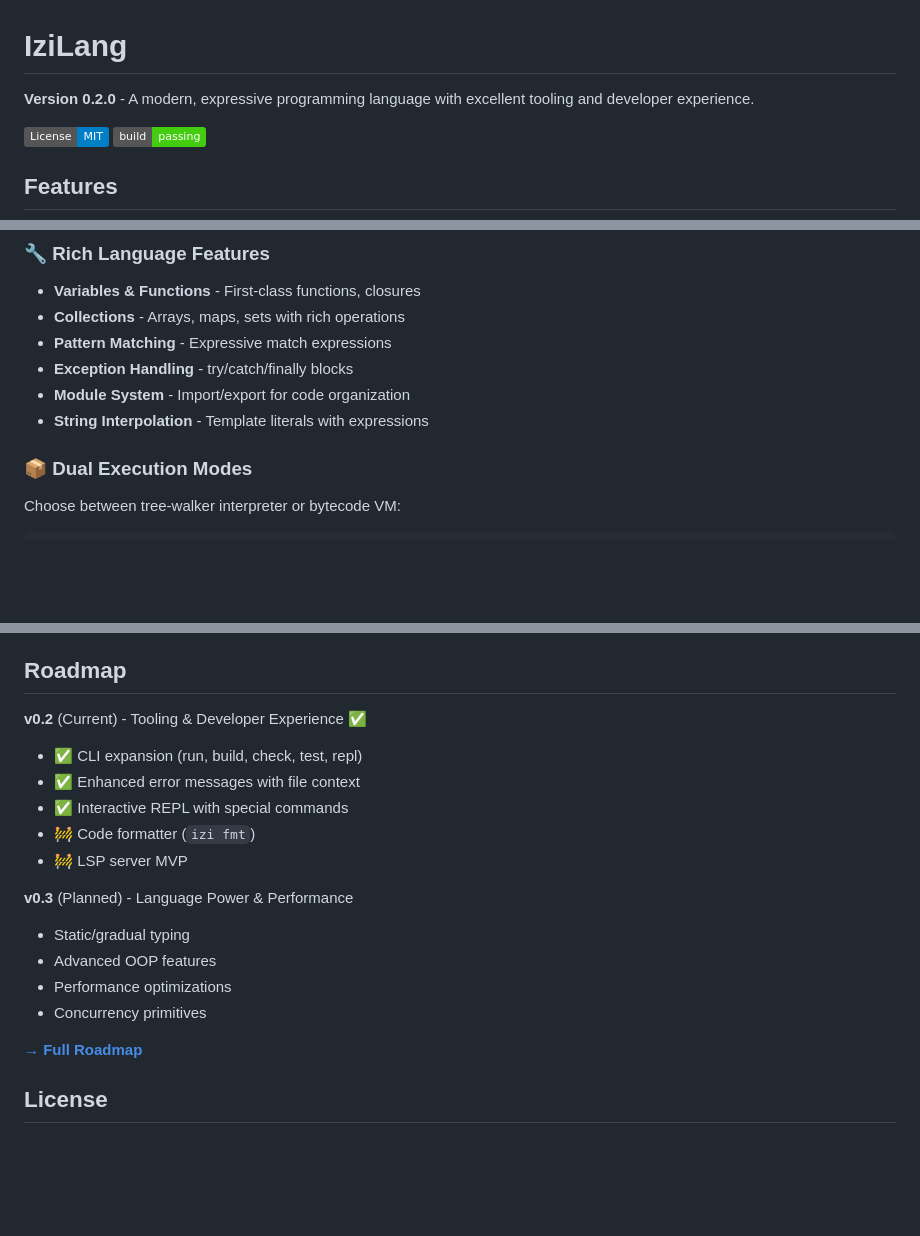
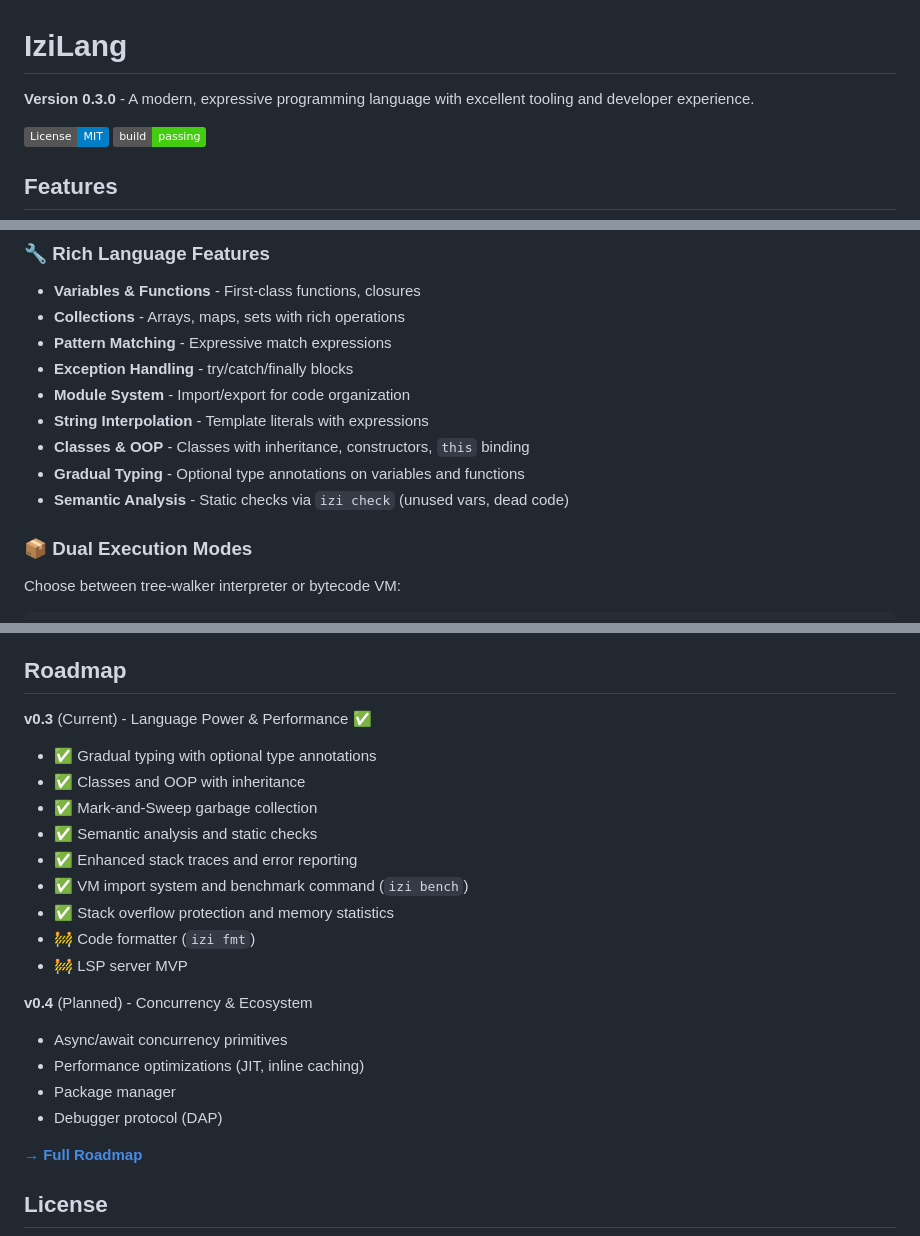
Before and after one commit to ismobaga/izilang, a Markdown page: README.md, 3 parts joined by grey strips. Drawn GitHub-style; badges without logos; blank space fills up the shorter version.

```diff
--- a/README.md
+++ b/README.md
@@ -2,7 +2,7 @@
 
 # IziLang
 
-**Version 0.2.0** - A modern, expressive programming language with excellent tooling and developer experience.
+**Version 0.3.0** - A modern, expressive programming language with excellent tooling and developer experience.
 
 [![License: MIT](https://img.shields.io/badge/License-MIT-blue.svg)](LICENSE)
 [![Build Status](https://img.shields.io/badge/build-passing-brightgreen.svg)](https://github.com/ismobaga/izilang/actions)
@@ -62,6 +62,9 @@ IziLang 0.2.0 REPL
 - **Exception Handling** - try/catch/finally blocks
 - **Module System** - Import/export for code organization
 - **String Interpolation** - Template literals with expressions
+- **Classes & OOP** - Classes with inheritance, constructors, `this` binding
+- **Gradual Typing** - Optional type annotations on variables and functions
+- **Semantic Analysis** - Static checks via `izi check` (unused vars, dead code)
 
 ### 📦 Dual Execution Modes
 
@@ -272,18 +275,22 @@ Areas where help is needed:
 
 ## Roadmap
 
-**v0.2** (Current) - Tooling & Developer Experience ✅
-- ✅ CLI expansion (run, build, check, test, repl)
-- ✅ Enhanced error messages with file context
-- ✅ Interactive REPL with special commands
+**v0.3** (Current) - Language Power & Performance ✅
+- ✅ Gradual typing with optional type annotations
+- ✅ Classes and OOP with inheritance
+- ✅ Mark-and-Sweep garbage collection
+- ✅ Semantic analysis and static checks
+- ✅ Enhanced stack traces and error reporting
+- ✅ VM import system and benchmark command (`izi bench`)
+- ✅ Stack overflow protection and memory statistics
 - 🚧 Code formatter (`izi fmt`)
 - 🚧 LSP server MVP
 
-**v0.3** (Planned) - Language Power & Performance
-- Static/gradual typing
-- Advanced OOP features
-- Performance optimizations
-- Concurrency primitives
+**v0.4** (Planned) - Concurrency & Ecosystem
+- Async/await concurrency primitives
+- Performance optimizations (JIT, inline caching)
+- Package manager
+- Debugger protocol (DAP)
 
 **[→ Full Roadmap](docs/ROADMAP.md)**
 
```
Also changed, not shown: other parts of README.md (+1 -1 lines), CHANGELOG.md (+3 -1 lines), docs/ROADMAP.md (+78 -40 lines).
